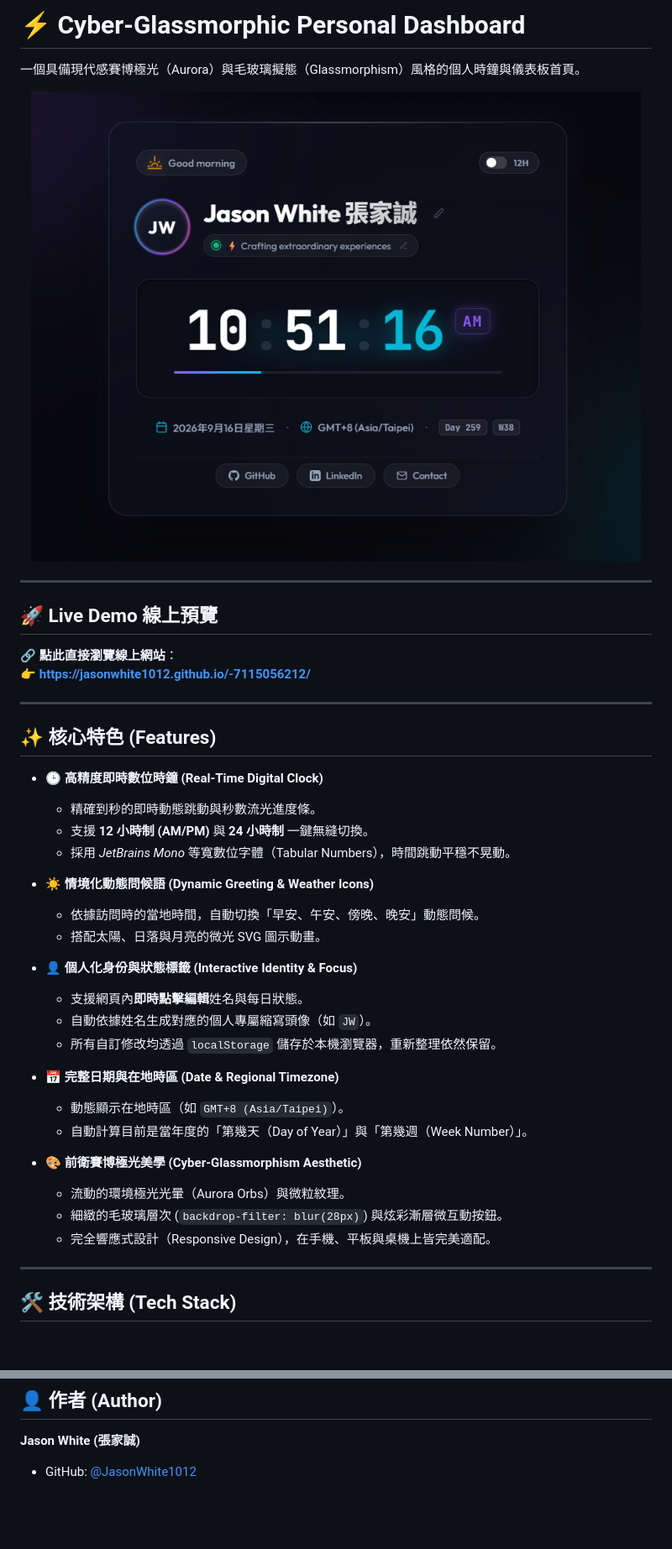
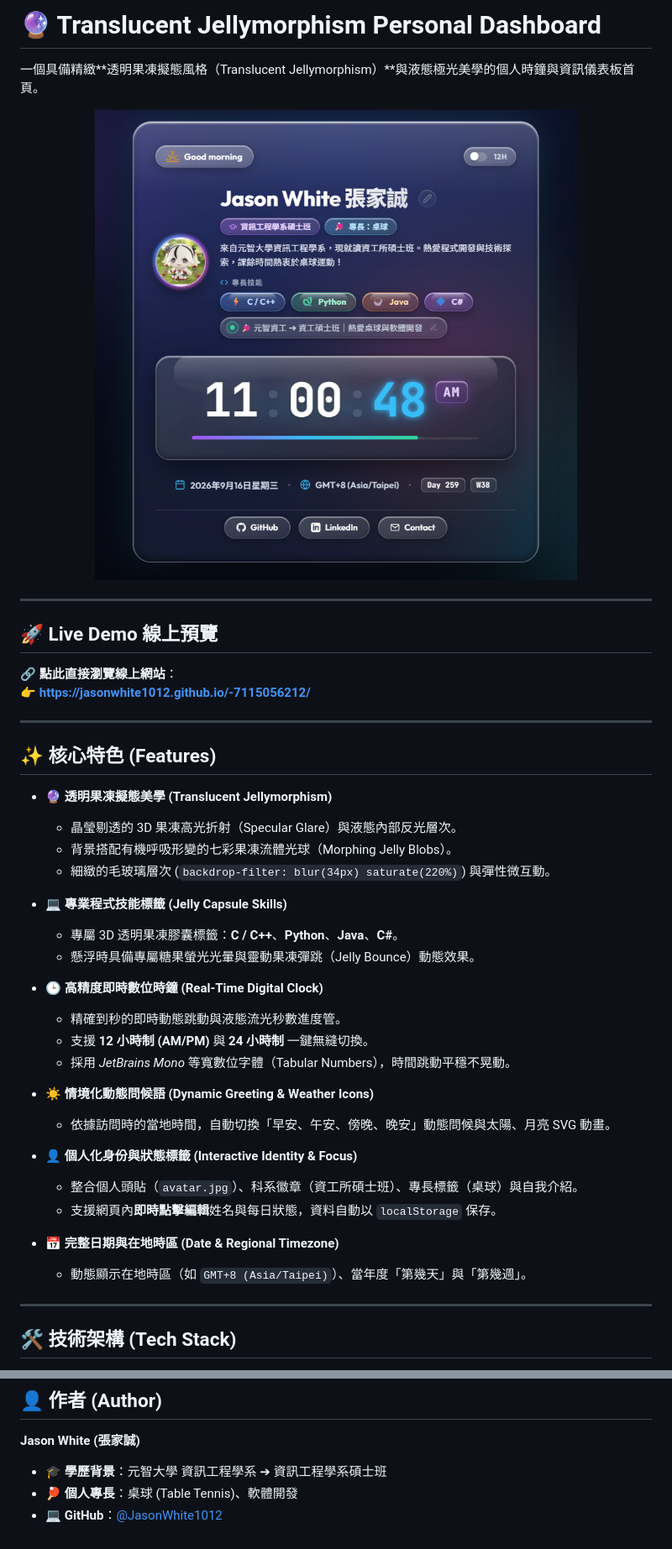
Before and after one commit to JasonWhite1012/-7115056212, a Markdown page: README.md, 2 parts joined by grey strips. Shown at 84% size. Rendered like a GitHub page; pictures changed too: preview.png; blank space fills up the shorter version.

```diff
--- a/README.md
+++ b/README.md
@@ -1,6 +1,6 @@
-# ⚡ Cyber-Glassmorphic Personal Dashboard
+# 🔮 Translucent Jellymorphism Personal Dashboard
 
-一個具備現代感賽博極光（Aurora）與毛玻璃擬態（Glassmorphism）風格的個人時鐘與儀表板首頁。
+一個具備精緻**透明果凍擬態風格（Translucent Jellymorphism）**與液態極光美學的個人時鐘與資訊儀表板首頁。
 
 <p align="center">
   <a href="https://jasonwhite1012.github.io/-7115056212/">
@@ -19,28 +19,29 @@
 
 ## ✨ 核心特色 (Features)
 
+- 🔮 **透明果凍擬態美學 (Translucent Jellymorphism)**
+  - 晶瑩剔透的 3D 果凍高光折射（Specular Glare）與液態內部反光層次。
+  - 背景搭配有機呼吸形變的七彩果凍流體光球（Morphing Jelly Blobs）。
+  - 細緻的毛玻璃層次 (`backdrop-filter: blur(34px) saturate(220%)`) 與彈性微互動。
+
+- 💻 **專業程式技能標籤 (Jelly Capsule Skills)**
+  - 專屬 3D 透明果凍膠囊標籤：**C / C++**、**Python**、**Java**、**C#**。
+  - 懸浮時具備專屬糖果螢光光暈與靈動果凍彈跳（Jelly Bounce）動態效果。
+
 - 🕒 **高精度即時數位時鐘 (Real-Time Digital Clock)**
-  - 精確到秒的即時動態跳動與秒數流光進度條。
+  - 精確到秒的即時動態跳動與液態流光秒數進度管。
   - 支援 **12 小時制 (AM/PM)** 與 **24 小時制** 一鍵無縫切換。
   - 採用 *JetBrains Mono* 等寬數位字體（Tabular Numbers），時間跳動平穩不晃動。
 
 - ☀️ **情境化動態問候語 (Dynamic Greeting & Weather Icons)**
-  - 依據訪問時的當地時間，自動切換「早安、午安、傍晚、晚安」動態問候。
-  - 搭配太陽、日落與月亮的微光 SVG 圖示動畫。
+  - 依據訪問時的當地時間，自動切換「早安、午安、傍晚、晚安」動態問候與太陽、月亮 SVG 動畫。
 
 - 👤 **個人化身份與狀態標籤 (Interactive Identity & Focus)**
-  - 支援網頁內**即時點擊編輯**姓名與每日狀態。
-  - 自動依據姓名生成對應的個人專屬縮寫頭像（如 `JW`）。
-  - 所有自訂修改均透過 `localStorage` 儲存於本機瀏覽器，重新整理依然保留。
+  - 整合個人頭貼（`avatar.jpg`）、科系徽章（資工所碩士班）、專長標籤（桌球）與自我介紹。
+  - 支援網頁內**即時點擊編輯**姓名與每日狀態，資料自動以 `localStorage` 保存。
 
 - 📅 **完整日期與在地時區 (Date & Regional Timezone)**
-  - 動態顯示在地時區（如 `GMT+8 (Asia/Taipei)`）。
-  - 自動計算目前是當年度的「第幾天（Day of Year）」與「第幾週（Week Number）」。
-
-- 🎨 **前衛賽博極光美學 (Cyber-Glassmorphism Aesthetic)**
-  - 流動的環境極光光暈（Aurora Orbs）與微粒紋理。
-  - 細緻的毛玻璃層次 (`backdrop-filter: blur(28px)`) 與炫彩漸層微互動按鈕。
-  - 完全響應式設計（Responsive Design），在手機、平板與桌機上皆完美適配。
+  - 動態顯示在地時區（如 `GMT+8 (Asia/Taipei)`）、當年度「第幾天」與「第幾週」。
 
 ---
 
@@ -71,4 +72,6 @@
 ## 👤 作者 (Author)
 
 **Jason White (張家誠)**
-- GitHub: [@JasonWhite1012](https://github.com/JasonWhite1012)
+- 🎓 **學歷背景**：元智大學 資訊工程學系 ➔ 資訊工程學系碩士班
+- 🏓 **個人專長**：桌球 (Table Tennis)、軟體開發
+- 💻 **GitHub**：[@JasonWhite1012](https://github.com/JasonWhite1012)
```
Also changed, not shown: other parts of README.md (+1 -1 lines), avatar.jpg (added), 3 other files.
